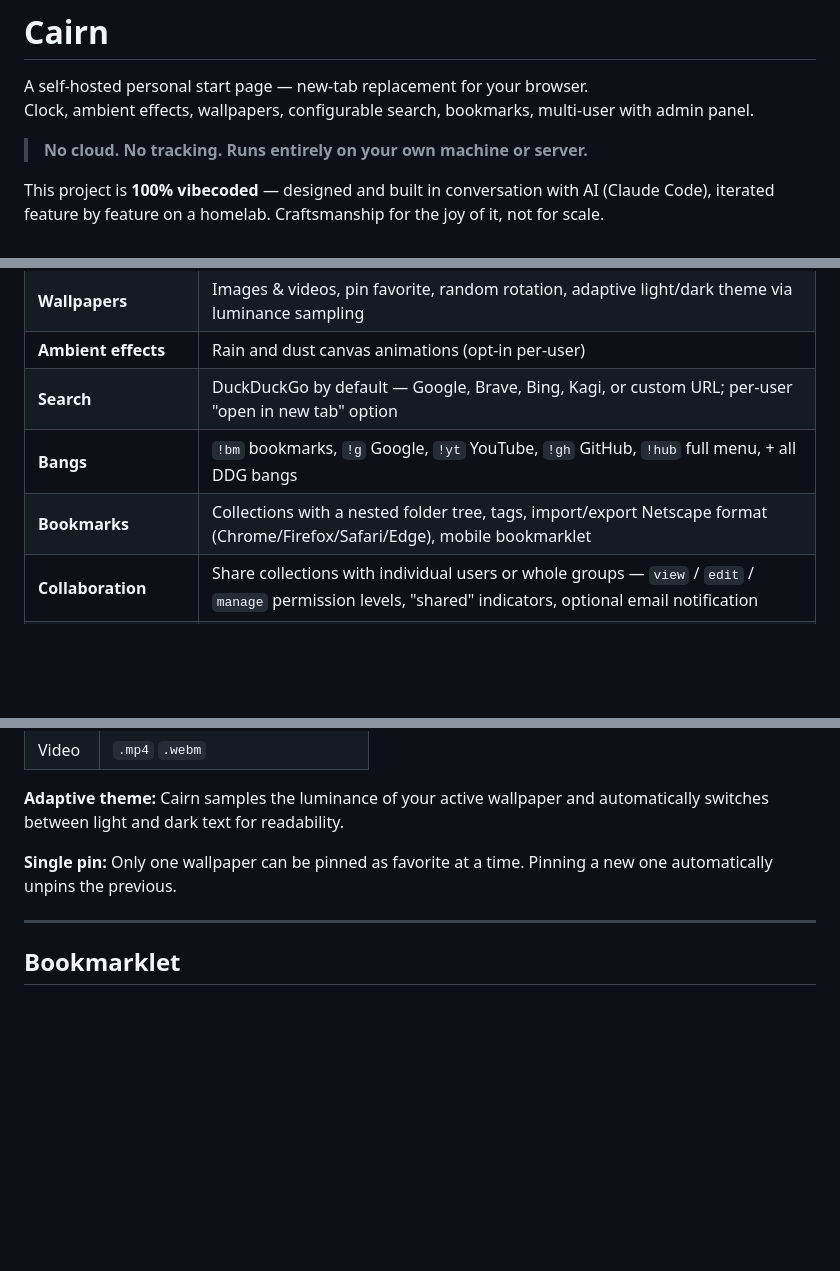
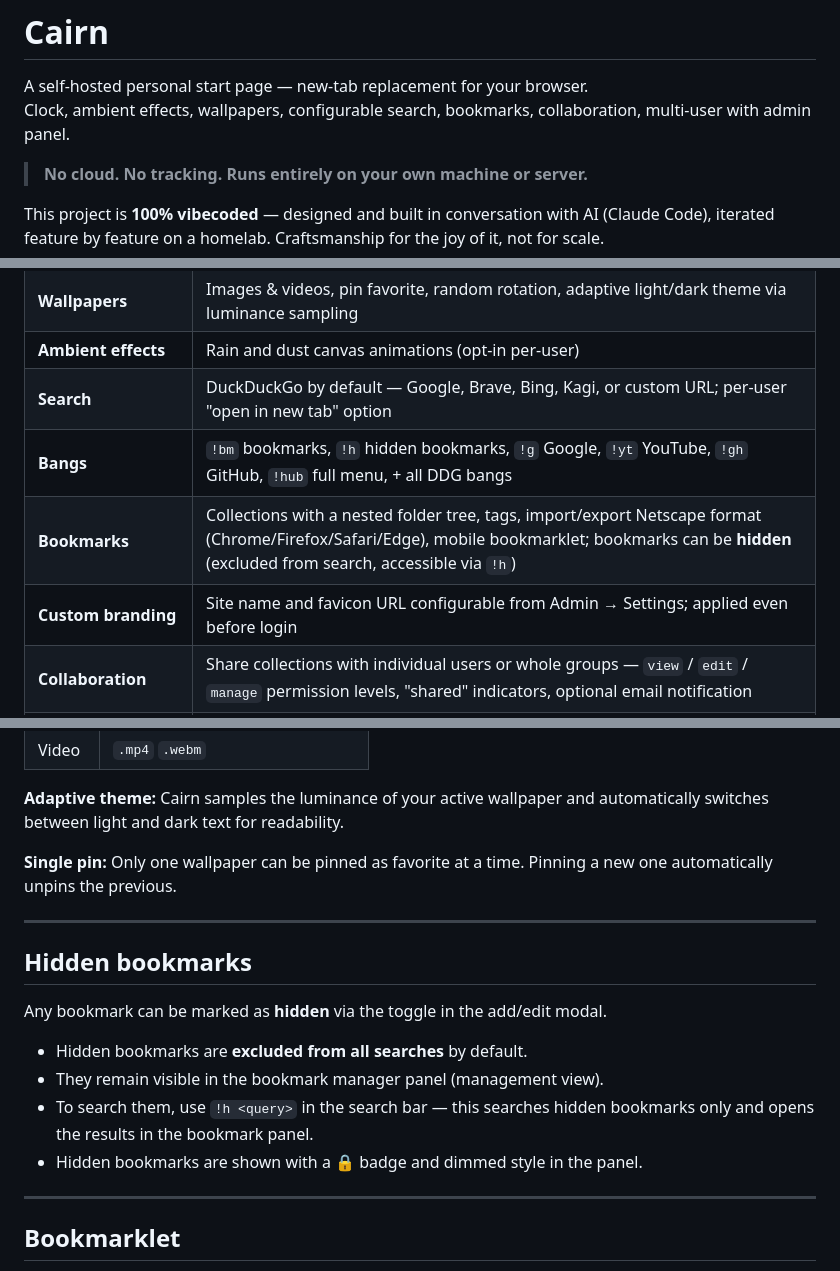
Before and after one commit to darktweek/cairn, a Markdown page: README.md, 3 parts joined by grey strips. GitHub-like rendering; blank space fills up the shorter version.

Commit message:
docs: update README for v0.2.5–v0.2.7 (branding, hidden bookmarks)

```diff
--- a/README.md
+++ b/README.md
@@ -1,7 +1,7 @@
 # Cairn
 
 A self-hosted personal start page — new-tab replacement for your browser.
-Clock, ambient effects, wallpapers, configurable search, bookmarks, multi-user with admin panel.
+Clock, ambient effects, wallpapers, configurable search, bookmarks, collaboration, multi-user with admin panel.
 
 > **No cloud. No tracking. Runs entirely on your own machine or server.**
 
@@ -38,8 +39,9 @@ Type `!menu` (or your configured bang) for the full-screen hub.
 | **Wallpapers** | Images & videos, pin favorite, random rotation, adaptive light/dark theme via luminance sampling |
 | **Ambient effects** | Rain and dust canvas animations (opt-in per-user) |
 | **Search** | DuckDuckGo by default — Google, Brave, Bing, Kagi, or custom URL; per-user "open in new tab" option |
-| **Bangs** | `!bm` bookmarks, `!g` Google, `!yt` YouTube, `!gh` GitHub, `!hub` full menu, + all DDG bangs |
-| **Bookmarks** | Collections with a nested folder tree, tags, import/export Netscape format (Chrome/Firefox/Safari/Edge), mobile bookmarklet |
+| **Bangs** | `!bm` bookmarks, `!h` hidden bookmarks, `!g` Google, `!yt` YouTube, `!gh` GitHub, `!hub` full menu, + all DDG bangs |
+| **Bookmarks** | Collections with a nested folder tree, tags, import/export Netscape format (Chrome/Firefox/Safari/Edge), mobile bookmarklet; bookmarks can be **hidden** (excluded from search, accessible via `!h`) |
+| **Custom branding** | Site name and favicon URL configurable from Admin → Settings; applied even before login |
 | **Collaboration** | Share collections with individual users or whole groups — `view` / `edit` / `manage` permission levels, "shared" indicators, optional email notification |
 | **Roles & permissions (RBAC)** | Bitwarden-style roles over a granular permission catalog; seeded `owner` / `admin` / `user` plus custom roles; a user can hold **several** roles (effective permissions = union) |
 | **Groups / teams** | Bundle users into groups and grant a whole team access to a collection |
@@ -262,6 +264,17 @@ location / {
 **Adaptive theme:** Cairn samples the luminance of your active wallpaper and automatically switches between light and dark text for readability.
 
 **Single pin:** Only one wallpaper can be pinned as favorite at a time. Pinning a new one automatically unpins the previous.
+
+---
+
+## Hidden bookmarks
+
+Any bookmark can be marked as **hidden** via the toggle in the add/edit modal.
+
+- Hidden bookmarks are **excluded from all searches** by default.
+- They remain visible in the bookmark manager panel (management view).
+- To search them, use `!h <query>` in the search bar — this searches hidden bookmarks only and opens the results in the bookmark panel.
+- Hidden bookmarks are shown with a 🔒 badge and dimmed style in the panel.
 
 ---
 
```
Also changed, not shown: other parts of README.md (+3 -2 lines).
